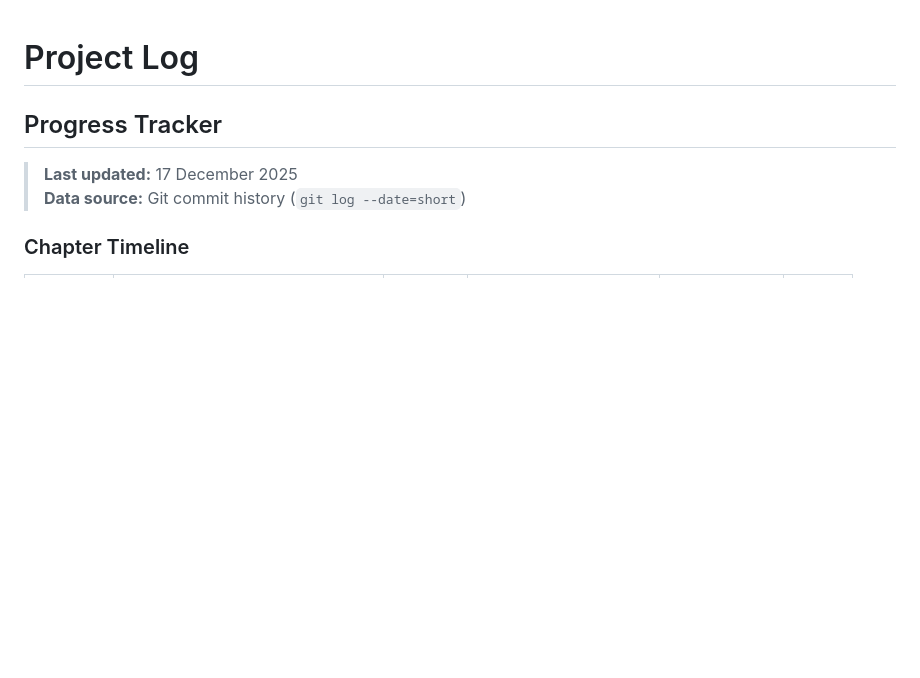
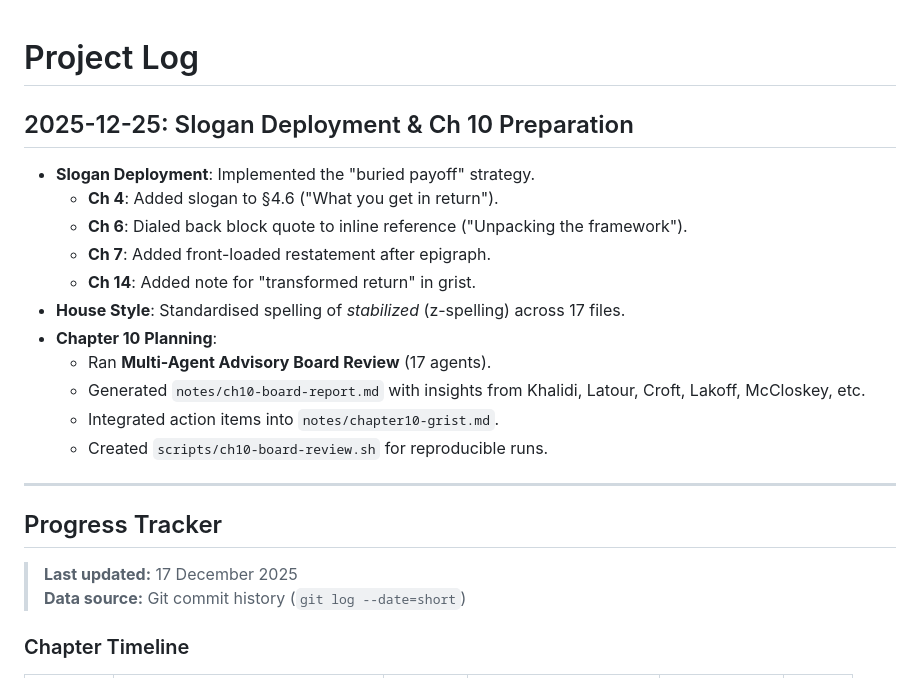
Before and after one commit to BrettRey/hpc-book, a Markdown page: notes/project-log.md, the part around the change. Rendered like a GitHub page; blank space fills up the shorter version.

Commit message:
Admin: Project status and log update for Dec 25 session

```diff
--- a/notes/project-log.md
+++ b/notes/project-log.md
@@ -1,4 +1,19 @@
 # Project Log
+
+## 2025-12-25: Slogan Deployment & Ch 10 Preparation
+- **Slogan Deployment**: Implemented the "buried payoff" strategy.
+    - **Ch 4**: Added slogan to §4.6 ("What you get in return").
+    - **Ch 6**: Dialed back block quote to inline reference ("Unpacking the framework").
+    - **Ch 7**: Added front-loaded restatement after epigraph.
+    - **Ch 14**: Added note for "transformed return" in grist.
+- **House Style**: Standardised spelling of *stabilized* (z-spelling) across 17 files.
+- **Chapter 10 Planning**:
+    - Ran **Multi-Agent Advisory Board Review** (17 agents).
+    - Generated `notes/ch10-board-report.md` with insights from Khalidi, Latour, Croft, Lakoff, McCloskey, etc.
+    - Integrated action items into `notes/chapter10-grist.md`.
+    - Created `scripts/ch10-board-review.sh` for reproducible runs.
+
+---
 
 ## Progress Tracker
 
```
Also changed, not shown: PROJECT_STATUS.md (+15 -7 lines).
